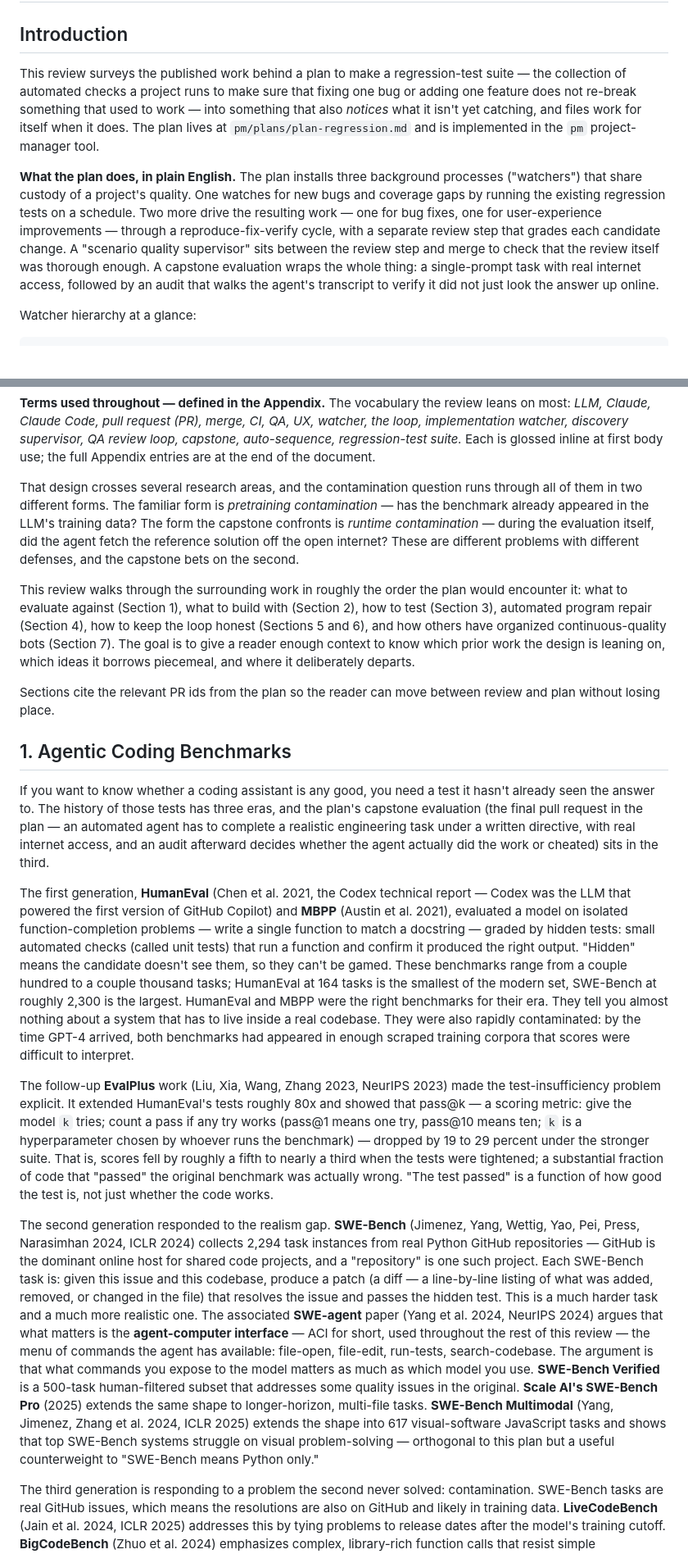
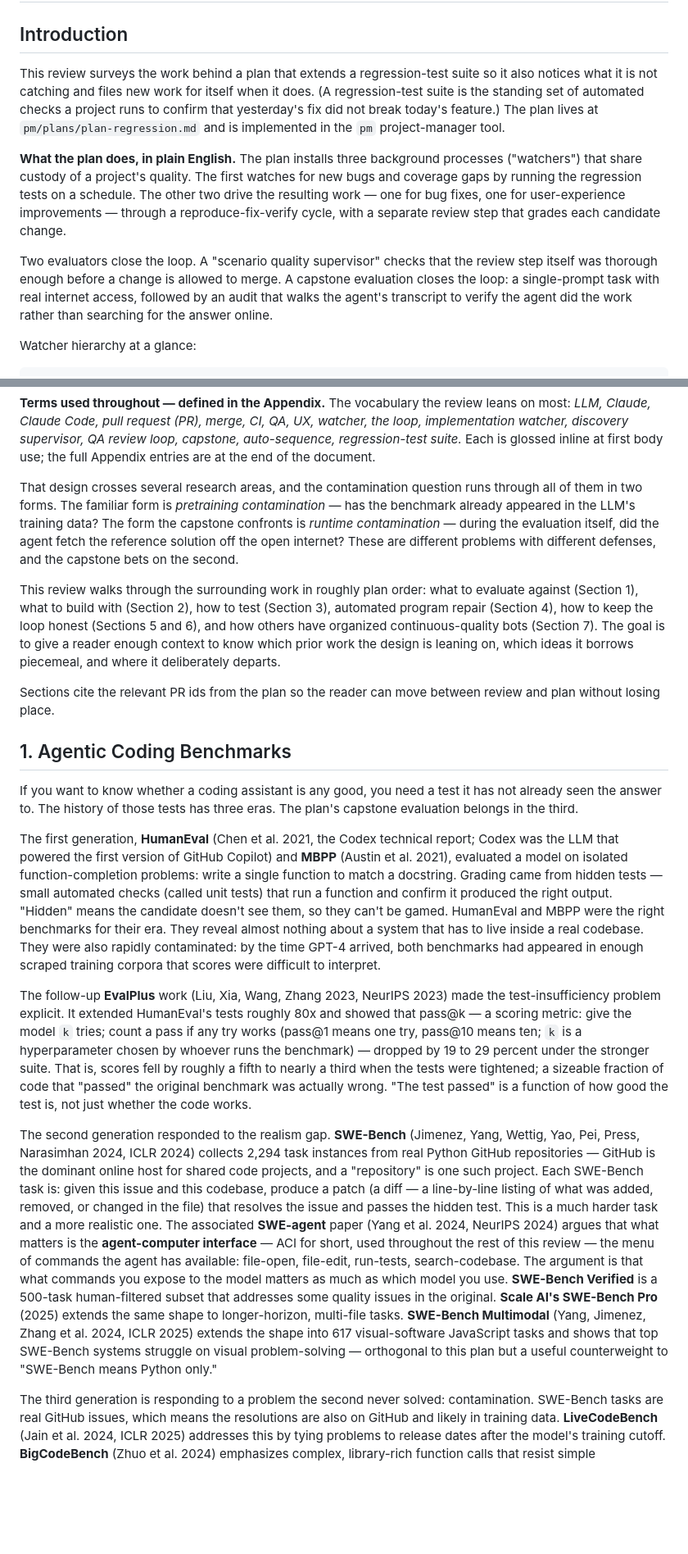
Before and after one commit to mjtomei/project_manager, a Markdown page: pm/docs/literature-review.md, 2 parts joined by grey strips. Shown at 82% size. GitHub-like rendering; blank space fills up the shorter version.

```diff
--- a/pm/docs/literature-review.md
+++ b/pm/docs/literature-review.md
@@ -2,9 +2,11 @@
 
 ## Introduction
 
-This review surveys the published work behind a plan to make a regression-test suite — the collection of automated checks a project runs to make sure that fixing one bug or adding one feature does not re-break something that used to work — into something that also *notices* what it isn't yet catching, and files work for itself when it does. The plan lives at `pm/plans/plan-regression.md` and is implemented in the `pm` project-manager tool.
+This review surveys the work behind a plan that extends a regression-test suite so it also notices what it is not catching and files new work for itself when it does. (A regression-test suite is the standing set of automated checks a project runs to confirm that yesterday's fix did not break today's feature.) The plan lives at `pm/plans/plan-regression.md` and is implemented in the `pm` project-manager tool.
 
-**What the plan does, in plain English.** The plan installs three background processes ("watchers") that share custody of a project's quality. One watches for new bugs and coverage gaps by running the existing regression tests on a schedule. Two more drive the resulting work — one for bug fixes, one for user-experience improvements — through a reproduce-fix-verify cycle, with a separate review step that grades each candidate change. A "scenario quality supervisor" sits between the review step and merge to check that the review itself was thorough enough. A capstone evaluation wraps the whole thing: a single-prompt task with real internet access, followed by an audit that walks the agent's transcript to verify it did not just look the answer up online.
+**What the plan does, in plain English.** The plan installs three background processes ("watchers") that share custody of a project's quality. The first watches for new bugs and coverage gaps by running the regression tests on a schedule. The other two drive the resulting work — one for bug fixes, one for user-experience improvements — through a reproduce-fix-verify cycle, with a separate review step that grades each candidate change.
+
+Two evaluators close the loop. A "scenario quality supervisor" checks that the review step itself was thorough enough before a change is allowed to merge. A capstone evaluation closes the loop: a single-prompt task with real internet access, followed by an audit that walks the agent's transcript to verify the agent did the work rather than searching for the answer online.
 
 Watcher hierarchy at a glance:
 
@@ -32,21 +34,21 @@ Each arrow carries different information: the discovery supervisor passes a bug
 
 **Terms used throughout — defined in the Appendix.** The vocabulary the review leans on most: *LLM, Claude, Claude Code, pull request (PR), merge, CI, QA, UX, watcher, the loop, implementation watcher, discovery supervisor, QA review loop, capstone, auto-sequence, regression-test suite.* Each is glossed inline at first body use; the full Appendix entries are at the end of the document.
 
-That design crosses several research areas, and the contamination question runs through all of them in two different forms. The familiar form is *pretraining contamination* — has the benchmark already appeared in the LLM's training data? The form the capstone confronts is *runtime contamination* — during the evaluation itself, did the agent fetch the reference solution off the open internet? These are different problems with different defenses, and the capstone bets on the second.
+That design crosses several research areas, and the contamination question runs through all of them in two forms. The familiar form is *pretraining contamination* — has the benchmark already appeared in the LLM's training data? The form the capstone confronts is *runtime contamination* — during the evaluation itself, did the agent fetch the reference solution off the open internet? These are different problems with different defenses, and the capstone bets on the second.
 
-This review walks through the surrounding work in roughly the order the plan would encounter it: what to evaluate against (Section 1), what to build with (Section 2), how to test (Section 3), automated program repair (Section 4), how to keep the loop honest (Sections 5 and 6), and how others have organized continuous-quality bots (Section 7). The goal is to give a reader enough context to know which prior work the design is leaning on, which ideas it borrows piecemeal, and where it deliberately departs.
+This review walks through the surrounding work in roughly plan order: what to evaluate against (Section 1), what to build with (Section 2), how to test (Section 3), automated program repair (Section 4), how to keep the loop honest (Sections 5 and 6), and how others have organized continuous-quality bots (Section 7). The goal is to give a reader enough context to know which prior work the design is leaning on, which ideas it borrows piecemeal, and where it deliberately departs.
 
 Sections cite the relevant PR ids from the plan so the reader can move between review and plan without losing place.
 
 ## 1. Agentic Coding Benchmarks
 
-If you want to know whether a coding assistant is any good, you need a test it hasn't already seen the answer to. The history of those tests has three eras, and the plan's capstone evaluation (the final pull request in the plan — an automated agent has to complete a realistic engineering task under a written directive, with real internet access, and an audit afterward decides whether the agent actually did the work or cheated) sits in the third.
+If you want to know whether a coding assistant is any good, you need a test it has not already seen the answer to. The history of those tests has three eras. The plan's capstone evaluation belongs in the third.
 
-The first generation, **HumanEval** (Chen et al. 2021, the Codex technical report — Codex was the LLM that powered the first version of GitHub Copilot) and **MBPP** (Austin et al. 2021), evaluated a model on isolated function-completion problems — write a single function to match a docstring — graded by hidden tests: small automated checks (called unit tests) that run a function and confirm it produced the right output. "Hidden" means the candidate doesn't see them, so they can't be gamed. These benchmarks range from a couple hundred to a couple thousand tasks; HumanEval at 164 tasks is the smallest of the modern set, SWE-Bench at roughly 2,300 is the largest. HumanEval and MBPP were the right benchmarks for their era. They tell you almost nothing about a system that has to live inside a real codebase. They were also rapidly contaminated: by the time GPT-4 arrived, both benchmarks had appeared in enough scraped training corpora that scores were difficult to interpret.
+The first generation, **HumanEval** (Chen et al. 2021, the Codex technical report; Codex was the LLM that powered the first version of GitHub Copilot) and **MBPP** (Austin et al. 2021), evaluated a model on isolated function-completion problems: write a single function to match a docstring. Grading came from hidden tests — small automated checks (called unit tests) that run a function and confirm it produced the right output. "Hidden" means the candidate doesn't see them, so they can't be gamed. HumanEval and MBPP were the right benchmarks for their era. They reveal almost nothing about a system that has to live inside a real codebase. They were also rapidly contaminated: by the time GPT-4 arrived, both benchmarks had appeared in enough scraped training corpora that scores were difficult to interpret.
 
-The follow-up **EvalPlus** work (Liu, Xia, Wang, Zhang 2023, NeurIPS 2023) made the test-insufficiency problem explicit. It extended HumanEval's tests roughly 80x and showed that pass@k — a scoring metric: give the model `k` tries; count a pass if any try works (pass@1 means one try, pass@10 means ten; `k` is a hyperparameter chosen by whoever runs the benchmark) — dropped by 19 to 29 percent under the stronger suite. That is, scores fell by roughly a fifth to nearly a third when the tests were tightened; a substantial fraction of code that "passed" the original benchmark was actually wrong. "The test passed" is a function of how good the test is, not just whether the code works.
+The follow-up **EvalPlus** work (Liu, Xia, Wang, Zhang 2023, NeurIPS 2023) made the test-insufficiency problem explicit. It extended HumanEval's tests roughly 80x and showed that pass@k — a scoring metric: give the model `k` tries; count a pass if any try works (pass@1 means one try, pass@10 means ten; `k` is a hyperparameter chosen by whoever runs the benchmark) — dropped by 19 to 29 percent under the stronger suite. That is, scores fell by roughly a fifth to nearly a third when the tests were tightened; a sizeable fraction of code that "passed" the original benchmark was actually wrong. "The test passed" is a function of how good the test is, not just whether the code works.
 
-The second generation responded to the realism gap. **SWE-Bench** (Jimenez, Yang, Wettig, Yao, Pei, Press, Narasimhan 2024, ICLR 2024) collects 2,294 task instances from real Python GitHub repositories — GitHub is the dominant online host for shared code projects, and a "repository" is one such project. Each SWE-Bench task is: given this issue and this codebase, produce a patch (a diff — a line-by-line listing of what was added, removed, or changed in the file) that resolves the issue and passes the hidden test. This is a much harder task and a much more realistic one. The associated **SWE-agent** paper (Yang et al. 2024, NeurIPS 2024) argues that what matters is the **agent-computer interface** — ACI for short, used throughout the rest of this review — the menu of commands the agent has available: file-open, file-edit, run-tests, search-codebase. The argument is that what commands you expose to the model matters as much as which model you use. **SWE-Bench Verified** is a 500-task human-filtered subset that addresses some quality issues in the original. **Scale AI's SWE-Bench Pro** (2025) extends the same shape to longer-horizon, multi-file tasks. **SWE-Bench Multimodal** (Yang, Jimenez, Zhang et al. 2024, ICLR 2025) extends the shape into 617 visual-software JavaScript tasks and shows that top SWE-Bench systems struggle on visual problem-solving — orthogonal to this plan but a useful counterweight to "SWE-Bench means Python only."
+The second generation responded to the realism gap. **SWE-Bench** (Jimenez, Yang, Wettig, Yao, Pei, Press, Narasimhan 2024, ICLR 2024) collects 2,294 task instances from real Python GitHub repositories — GitHub is the dominant online host for shared code projects, and a "repository" is one such project. Each SWE-Bench task is: given this issue and this codebase, produce a patch (a diff — a line-by-line listing of what was added, removed, or changed in the file) that resolves the issue and passes the hidden test. This is a much harder task and a more realistic one. The associated **SWE-agent** paper (Yang et al. 2024, NeurIPS 2024) argues that what matters is the **agent-computer interface** — ACI for short, used throughout the rest of this review — the menu of commands the agent has available: file-open, file-edit, run-tests, search-codebase. The argument is that what commands you expose to the model matters as much as which model you use. **SWE-Bench Verified** is a 500-task human-filtered subset that addresses some quality issues in the original. **Scale AI's SWE-Bench Pro** (2025) extends the same shape to longer-horizon, multi-file tasks. **SWE-Bench Multimodal** (Yang, Jimenez, Zhang et al. 2024, ICLR 2025) extends the shape into 617 visual-software JavaScript tasks and shows that top SWE-Bench systems struggle on visual problem-solving — orthogonal to this plan but a useful counterweight to "SWE-Bench means Python only."
 
 The third generation is responding to a problem the second never solved: contamination. SWE-Bench tasks are real GitHub issues, which means the resolutions are also on GitHub and likely in training data. **LiveCodeBench** (Jain et al. 2024, ICLR 2025) addresses this by tying problems to release dates after the model's training cutoff. **BigCodeBench** (Zhuo et al. 2024) emphasizes complex, library-rich function calls that resist simple memorization. **ProgramBench** (the 200-task benchmark where Claude Opus 4.7 with mini-swe-agent currently tops the leaderboard — programbench.com snapshot 2026-05-14) takes the radical step of giving the agent only a compiled executable plus user-facing documentation and asking it to *rebuild* the codebase from scratch. ProgramBench runs offline-only inside a sandbox (an isolated environment that lets the agent reach out to the rest of the computer or the internet only when explicitly allowed), with no decompiler and execute-only permissions on the binary.
 
```
Also changed, not shown: other parts of pm/docs/literature-review.md (+32 -28 lines).
